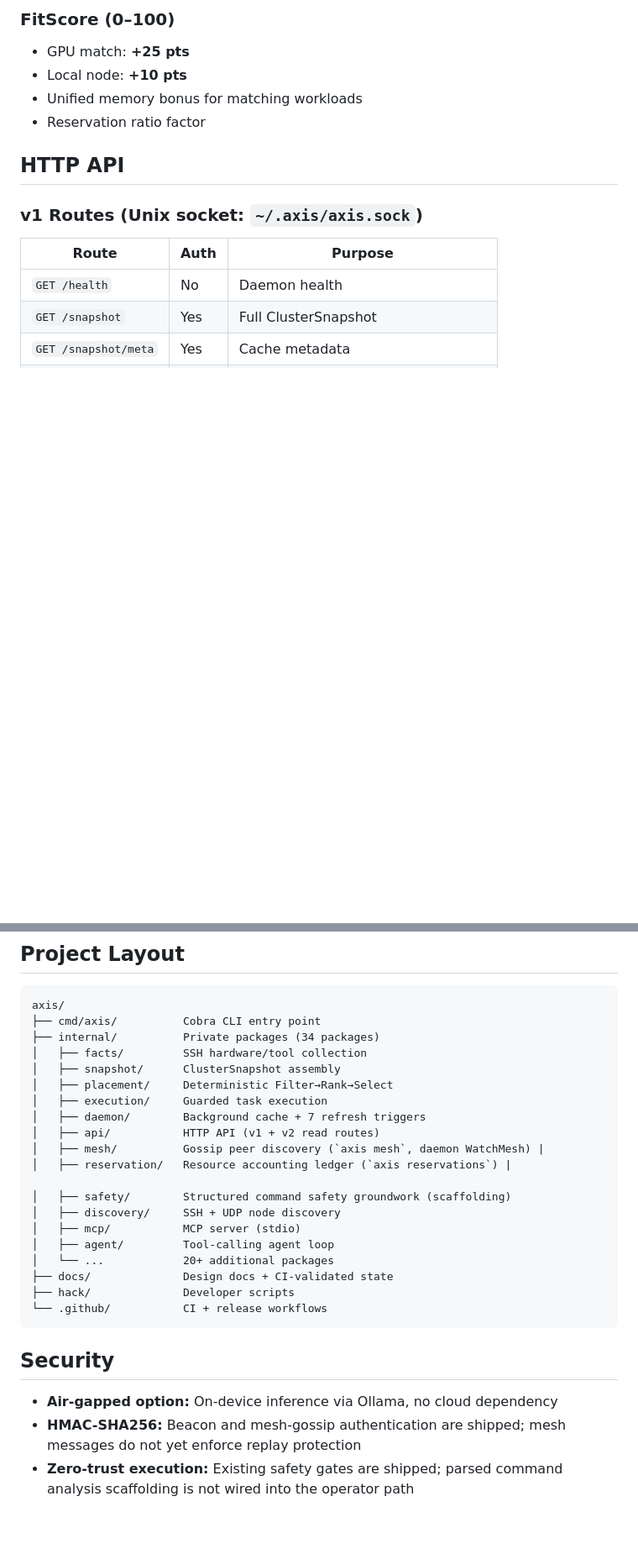
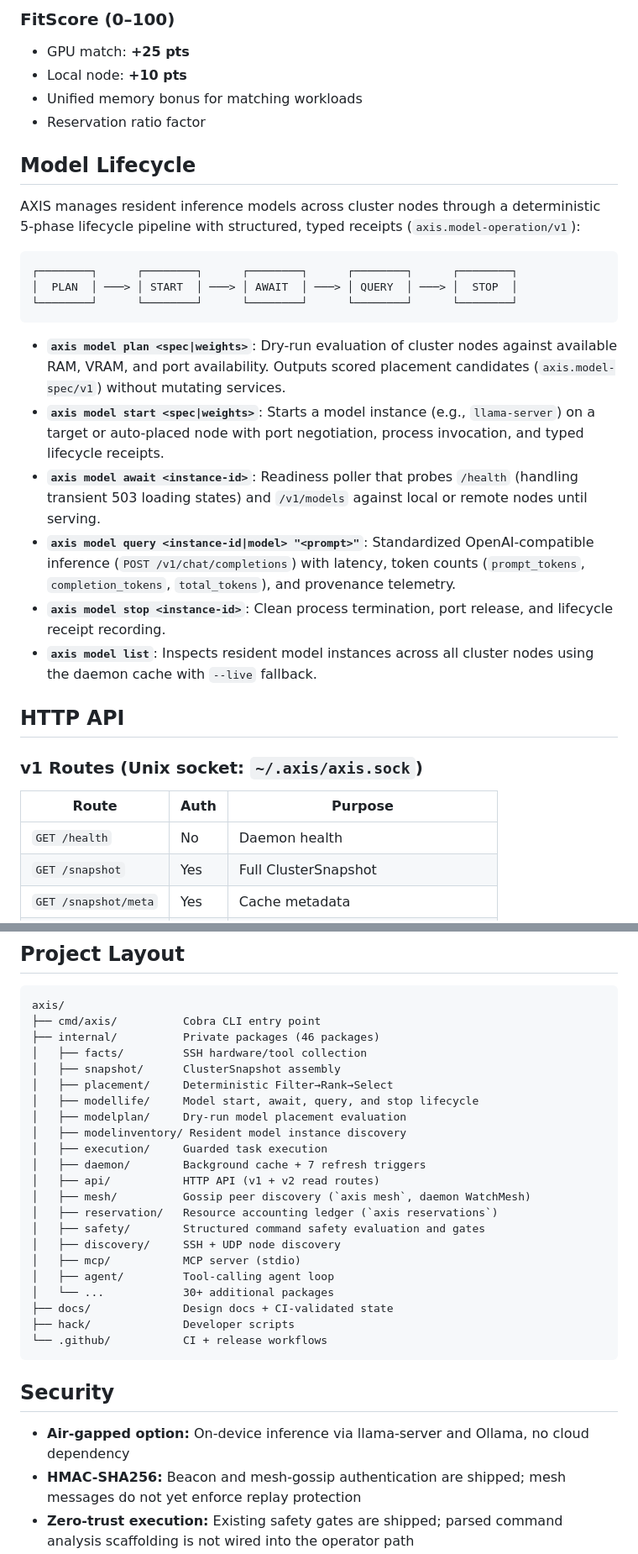
Before and after one commit to toasterbook88/Axis, a Markdown page: README.md, 2 parts joined by grey strips. Shown at 84% size. Drawn GitHub-style; blank space fills up the shorter version.

Commit message:
docs(readme): document native model lifecycle and update command surfaces (#389)
## Summary

Updates `README.md` to document the completed native distributed model
lifecycle architecture (`plan` -> `start` -> `await` -> `query` ->
`stop`), align the CLI command tables with shipped reality, and update
internal package layout.

### Changes

1. **Architecture & Overview**:
- Updated header description and the 5-layer architecture stack to
reflect **Layer 4: Execution & Model Lifecycle** and **Layer 3: Model
Evaluation**.
2. **Quick Start**:
- Added resident model lifecycle CLI examples (`axis model plan`, `axis
model list`, `axis model query`).
3. **Command Surface Table**:
- Added `axis model` (`plan`, `start`, `await`, `query`, `stop`, `list`)
to the Stable Operator Path table.
- Completed missing entries for `axis mesh`, `axis observations`, and
`axis tui`.
4. **New Section: `## Model Lifecycle`**:
- Documented the deterministic 5-phase model lifecycle pipeline with
structured typed receipts (`axis.model-operation/v1`):
- `axis model plan <spec|weights>`: Dry-run placement evaluation against
cluster RAM/VRAM/ports.
- `axis model start <spec|weights>`: Port negotiation, process
invocation, and lifecycle receipt emission.
- `axis model await <instance-id>`: Readiness poller verifying `/health`
and `/v1/models` against transient 503 states.
- `axis model query <instance-id|model> "<prompt>"`: OpenAI-compatible
chat completion with token counts and latency telemetry.
- `axis model stop <instance-id>`: Clean termination, port release, and
lifecycle receipts.
- `axis model list`: Resident model discovery with daemon cache and
`--live` fallback.
5. **Project Layout & Security**:
- Updated private package count from 34 to 46, highlighting
`internal/modellife/`, `internal/modelplan/`, and
`internal/modelinventory/`.
- Updated `internal/safety` package description from scaffolding to
`Structured command safety evaluation and gates` to reflect default
build integration per `AGENTS.md`.
- Updated air-gapped inference capabilities to cite `llama-server`
alongside `Ollama`.

### Verification

- `hack/verify-doc-facts.sh`: PASS
- `GITHUB_TOKEN="$(gh auth token)" hack/verify-repo-truth.sh`: PASS
- `hack/verify-public-boundary.sh`: PASS (0 non-documentation IP hits)
- `make lint` (`go vet` + `staticcheck`): PASS
- `git diff --check`: Clean

Co-authored-by: AXIS Contributor <axis-dev@example.invalid>

````diff
--- a/README.md
+++ b/README.md
@@ -156,6 +162,23 @@ The placement engine uses a deterministic **Filter → Rank → Select** pipelin
 - Local node: **+10 pts**
 - Unified memory bonus for matching workloads
 - Reservation ratio factor
+
+## Model Lifecycle
+
+AXIS manages resident inference models across cluster nodes through a deterministic 5-phase lifecycle pipeline with structured, typed receipts (`axis.model-operation/v1`):
+
+```
+┌────────┐      ┌────────┐      ┌────────┐      ┌────────┐      ┌────────┐
+│  PLAN  │ ───> │ START  │ ───> │ AWAIT  │ ───> │ QUERY  │ ───> │  STOP  │
+└────────┘      └────────┘      └────────┘      └────────┘      └────────┘
+```
+
+- **`axis model plan <spec|weights>`**: Dry-run evaluation of cluster nodes against available RAM, VRAM, and port availability. Outputs scored placement candidates (`axis.model-spec/v1`) without mutating services.
+- **`axis model start <spec|weights>`**: Starts a model instance (e.g., `llama-server`) on a target or auto-placed node with port negotiation, process invocation, and typed lifecycle receipts.
+- **`axis model await <instance-id>`**: Readiness poller that probes `/health` (handling transient 503 loading states) and `/v1/models` against local or remote nodes until serving.
+- **`axis model query <instance-id|model> "<prompt>"`**: Standardized OpenAI-compatible inference (`POST /v1/chat/completions`) with latency, token counts (`prompt_tokens`, `completion_tokens`, `total_tokens`), and provenance telemetry.
+- **`axis model stop <instance-id>`**: Clean process termination, port release, and lifecycle receipt recording.
+- **`axis model list`**: Inspects resident model instances across all cluster nodes using the daemon cache with `--live` fallback.
 
 ## HTTP API
 
@@ -241,21 +264,23 @@ publication unless the operator explicitly authorizes rewriting the tag.
 ```
 axis/
 ├── cmd/axis/          Cobra CLI entry point
-├── internal/          Private packages (34 packages)
+├── internal/          Private packages (46 packages)
 │   ├── facts/         SSH hardware/tool collection
 │   ├── snapshot/      ClusterSnapshot assembly
 │   ├── placement/     Deterministic Filter→Rank→Select
+│   ├── modellife/     Model start, await, query, and stop lifecycle
+│   ├── modelplan/     Dry-run model placement evaluation
+│   ├── modelinventory/ Resident model instance discovery
 │   ├── execution/     Guarded task execution
 │   ├── daemon/        Background cache + 7 refresh triggers
 │   ├── api/           HTTP API (v1 + v2 read routes)
-│   ├── mesh/          Gossip peer discovery (`axis mesh`, daemon WatchMesh) |
-│   ├── reservation/   Resource accounting ledger (`axis reservations`) |
-
-│   ├── safety/        Structured command safety groundwork (scaffolding)
+│   ├── mesh/          Gossip peer discovery (`axis mesh`, daemon WatchMesh)
+│   ├── reservation/   Resource accounting ledger (`axis reservations`)
+│   ├── safety/        Structured command safety evaluation and gates
 │   ├── discovery/     SSH + UDP node discovery
 │   ├── mcp/           MCP server (stdio)
 │   ├── agent/         Tool-calling agent loop
-│   └── ...            20+ additional packages
+│   └── ...            30+ additional packages
 ├── docs/              Design docs + CI-validated state
 ├── hack/              Developer scripts
 └── .github/           CI + release workflows
@@ -263,7 +288,7 @@ axis/
 
 ## Security
 
-- **Air-gapped option:** On-device inference via Ollama, no cloud dependency
+- **Air-gapped option:** On-device inference via llama-server and Ollama, no cloud dependency
 - **HMAC-SHA256:** Beacon and mesh-gossip authentication are shipped; mesh messages do not yet enforce replay protection
 - **Zero-trust execution:** Existing safety gates are shipped; parsed command analysis scaffolding is not wired into the operator path
 - **Constant-time auth:** Bearer token comparison via `crypto/subtle`
````
Also changed, not shown: other parts of README.md (+13 -7 lines).
